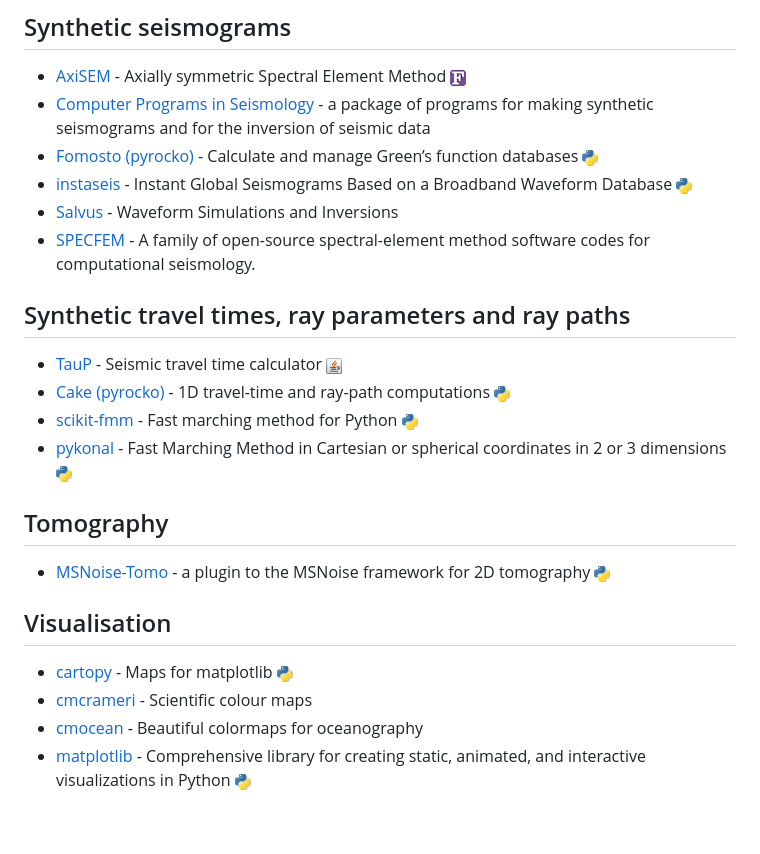
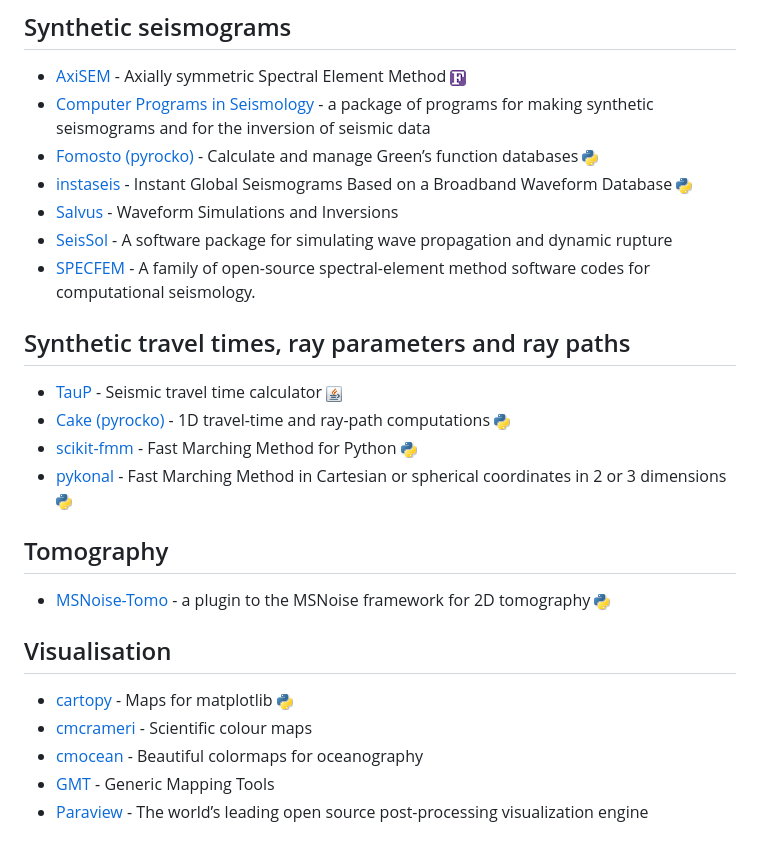
Before and after one commit to schipp/awesome-seismology, a Markdown page: README.md, the part around one of its changes. Rendered like a GitHub page.

```diff
--- a/README.md
+++ b/README.md
@@ -90,13 +112,14 @@
 - [Fomosto (pyrocko)](https://pyrocko.org) - Calculate and manage Green’s function databases ![python](assets/python.png)
 - [instaseis](https://instaseis.net) - Instant Global Seismograms Based on a Broadband Waveform Database ![python](assets/python.png)
 - [Salvus](https://mondaic.com) - Waveform Simulations and Inversions
+- [SeisSol](https://seissol.org) - A software package for simulating wave propagation and dynamic rupture
 - [SPECFEM](https://specfem.org) - A family of open-source spectral-element method software codes for computational seismology.
 
 ## Synthetic travel times, ray parameters and ray paths
 
 - [TauP](http://www.seis.sc.edu/taup/) - Seismic travel time calculator ![java](assets/java.png)
 - [Cake (pyrocko)]((https://pyrocko.org)) - 1D travel-time and ray-path computations ![python](assets/python.png)
-- [scikit-fmm](https://github.com/scikit-fmm/scikit-fmm) - Fast marching method for Python ![python](assets/python.png)
+- [scikit-fmm](https://github.com/scikit-fmm/scikit-fmm) - Fast Marching Method for Python ![python](assets/python.png)
 - [pykonal](https://github.com/malcolmw/pykonal) - Fast Marching Method in Cartesian or spherical coordinates in 2 or 3 dimensions ![python](assets/python.png)
 
 ## Tomography
@@ -108,4 +131,5 @@
 - [cartopy](https://scitools.org.uk/cartopy/docs/latest/) - Maps for matplotlib ![python](assets/python.png)
 - [cmcrameri](https://www.fabiocrameri.ch/colourmaps/) - Scientific colour maps
 - [cmocean](https://matplotlib.org/cmocean/) - Beautiful colormaps for oceanography
-- [matplotlib](https://matplotlib.org) - Comprehensive library for creating static, animated, and interactive visualizations in Python ![python](assets/python.png)
+- [GMT](https://www.generic-mapping-tools.org) - Generic Mapping Tools
+- [Paraview](https://www.paraview.org) - The world’s leading open source post-processing visualization engine
```
Also changed, not shown: other parts of README.md (+24 -2 lines), assets/cpp.png (added), assets/matlab.png (added).
